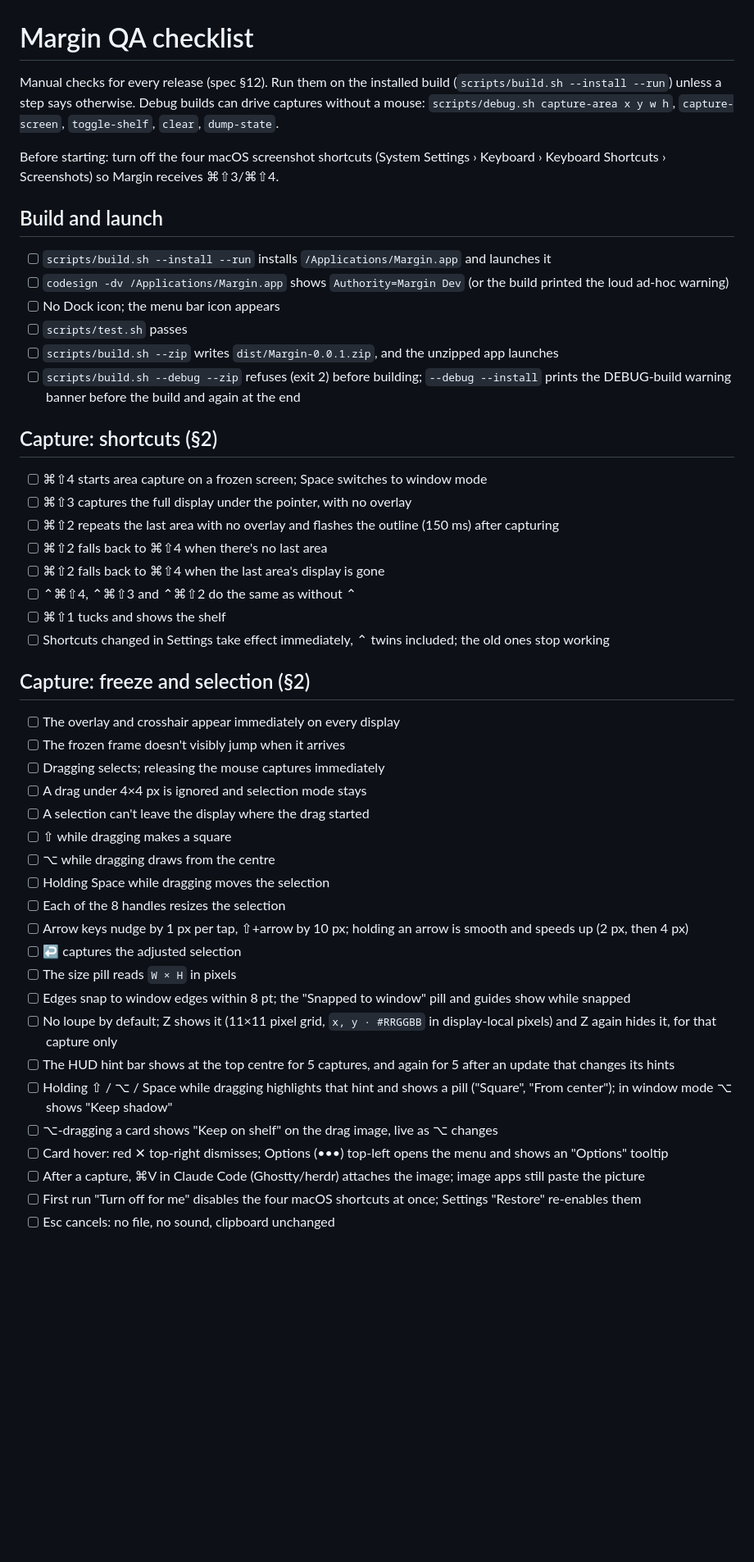
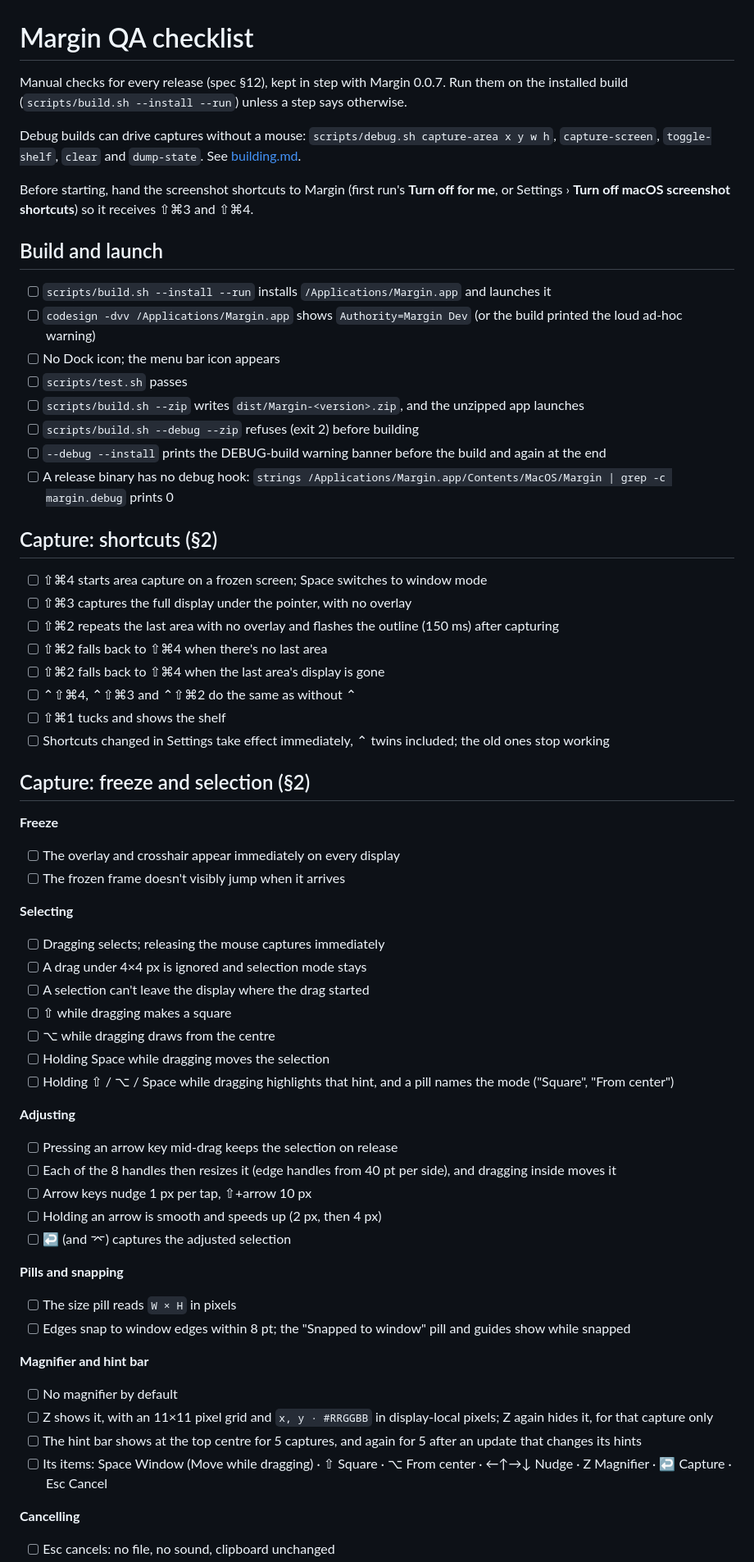
Before and after one commit to Jenish-Shobhit/margin, a Markdown page: docs/QA.md, the part around one of its changes. Shown at 82% size. GitHub-like rendering; blank space fills up the shorter version.

```diff
--- a/docs/QA.md
+++ b/docs/QA.md
@@ -1,49 +1,70 @@
 # Margin QA checklist
 
-Manual checks for every release (spec §12). Run them on the installed build (`scripts/build.sh --install --run`) unless a step says otherwise. Debug builds can drive captures without a mouse: `scripts/debug.sh capture-area x y w h`, `capture-screen`, `toggle-shelf`, `clear`, `dump-state`.
+Manual checks for every release (spec §12), kept in step with Margin 0.0.7. Run them on the installed build (`scripts/build.sh --install --run`) unless a step says otherwise.
 
-Before starting: turn off the four macOS screenshot shortcuts (System Settings › Keyboard › Keyboard Shortcuts › Screenshots) so Margin receives ⌘⇧3/⌘⇧4.
+Debug builds can drive captures without a mouse: `scripts/debug.sh capture-area x y w h`, `capture-screen`, `toggle-shelf`, `clear` and `dump-state`. See [building.md](building.md#the-debug-hook).
+
+Before starting, hand the screenshot shortcuts to Margin (first run's **Turn off for me**, or Settings › **Turn off macOS screenshot shortcuts**) so it receives ⇧⌘3 and ⇧⌘4.
 
 ## Build and launch
 
 - [ ] `scripts/build.sh --install --run` installs `/Applications/Margin.app` and launches it
-- [ ] `codesign -dv /Applications/Margin.app` shows `Authority=Margin Dev` (or the build printed the loud ad-hoc warning)
+- [ ] `codesign -dvv /Applications/Margin.app` shows `Authority=Margin Dev` (or the build printed the loud ad-hoc warning)
 - [ ] No Dock icon; the menu bar icon appears
 - [ ] `scripts/test.sh` passes
-- [ ] `scripts/build.sh --zip` writes `dist/Margin-0.0.1.zip`, and the unzipped app launches
-- [ ] `scripts/build.sh --debug --zip` refuses (exit 2) before building; `--debug --install` prints the DEBUG-build warning banner before the build and again at the end
+- [ ] `scripts/build.sh --zip` writes `dist/Margin-<version>.zip`, and the unzipped app launches
+- [ ] `scripts/build.sh --debug --zip` refuses (exit 2) before building
+- [ ] `--debug --install` prints the DEBUG-build warning banner before the build and again at the end
+- [ ] A release binary has no debug hook: `strings /Applications/Margin.app/Contents/MacOS/Margin | grep -c margin.debug` prints 0
 
 ## Capture: shortcuts (§2)
 
-- [ ] ⌘⇧4 starts area capture on a frozen screen; Space switches to window mode
-- [ ] ⌘⇧3 captures the full display under the pointer, with no overlay
-- [ ] ⌘⇧2 repeats the last area with no overlay and flashes the outline (150 ms) after capturing
-- [ ] ⌘⇧2 falls back to ⌘⇧4 when there's no last area
-- [ ] ⌘⇧2 falls back to ⌘⇧4 when the last area's display is gone
-- [ ] ⌃⌘⇧4, ⌃⌘⇧3 and ⌃⌘⇧2 do the same as without ⌃
-- [ ] ⌘⇧1 tucks and shows the shelf
+- [ ] ⇧⌘4 starts area capture on a frozen screen; Space switches to window mode
+- [ ] ⇧⌘3 captures the full display under the pointer, with no overlay
+- [ ] ⇧⌘2 repeats the last area with no overlay and flashes the outline (150 ms) after capturing
+- [ ] ⇧⌘2 falls back to ⇧⌘4 when there's no last area
+- [ ] ⇧⌘2 falls back to ⇧⌘4 when the last area's display is gone
+- [ ] ⌃⇧⌘4, ⌃⇧⌘3 and ⌃⇧⌘2 do the same as without ⌃
+- [ ] ⇧⌘1 tucks and shows the shelf
 - [ ] Shortcuts changed in Settings take effect immediately, ⌃ twins included; the old ones stop working
 
 ## Capture: freeze and selection (§2)
 
+**Freeze**
+
 - [ ] The overlay and crosshair appear immediately on every display
 - [ ] The frozen frame doesn't visibly jump when it arrives
+
+**Selecting**
+
 - [ ] Dragging selects; releasing the mouse captures immediately
 - [ ] A drag under 4×4 px is ignored and selection mode stays
 - [ ] A selection can't leave the display where the drag started
 - [ ] ⇧ while dragging makes a square
 - [ ] ⌥ while dragging draws from the centre
 - [ ] Holding Space while dragging moves the selection
-- [ ] Each of the 8 handles resizes the selection
-- [ ] Arrow keys nudge by 1 px per tap, ⇧+arrow by 10 px; holding an arrow is smooth and speeds up (2 px, then 4 px)
-- [ ] ↩ captures the adjusted selection
+- [ ] Holding ⇧ / ⌥ / Space while dragging highlights that hint, and a pill names the mode ("Square", "From center")
+
+**Adjusting**
+
+- [ ] Pressing an arrow key mid-drag keeps the selection on release
+- [ ] Each of the 8 handles then resizes it (edge handles from 40 pt per side), and dragging inside moves it
+- [ ] Arrow keys nudge 1 px per tap, ⇧+arrow 10 px
+- [ ] Holding an arrow is smooth and speeds up (2 px, then 4 px)
+- [ ] ↩ (and ⌤) captures the adjusted selection
+
+**Pills and snapping**
+
 - [ ] The size pill reads `W × H` in pixels
 - [ ] Edges snap to window edges within 8 pt; the "Snapped to window" pill and guides show while snapped
-- [ ] No loupe by default; Z shows it (11×11 pixel grid, `x, y · #RRGGBB` in display-local pixels) and Z again hides it, for that capture only
-- [ ] The HUD hint bar shows at the top centre for 5 captures, and again for 5 after an update that changes its hints
-- [ ] Holding ⇧ / ⌥ / Space while dragging highlights that hint and shows a pill ("Square", "From center"); in window mode ⌥ shows "Keep shadow"
-- [ ] ⌥-dragging a card shows "Keep on shelf" on the drag image, live as ⌥ changes
-- [ ] Card hover: red ✕ top-right dismisses; Options (•••) top-left opens the menu and shows an "Options" tooltip
-- [ ] After a capture, ⌘V in Claude Code (Ghostty/herdr) attaches the image; image apps still paste the picture
-- [ ] First run "Turn off for me" disables the four macOS shortcuts at once; Settings "Restore" re-enables them
+
+**Magnifier and hint bar**
+
+- [ ] No magnifier by default
+- [ ] Z shows it, with an 11×11 pixel grid and `x, y · #RRGGBB` in display-local pixels; Z again hides it, for that capture only
+- [ ] The hint bar shows at the top centre for 5 captures, and again for 5 after an update that changes its hints
+- [ ] Its items: Space Window (Move while dragging) · ⇧ Square · ⌥ From center · ←↑→↓ Nudge · Z Magnifier · ↩ Capture · Esc Cancel
+
+**Cancelling**
+
 - [ ] Esc cancels: no file, no sound, clipboard unchanged
```
Also changed, not shown: other parts of docs/QA.md (+147 -34 lines).
